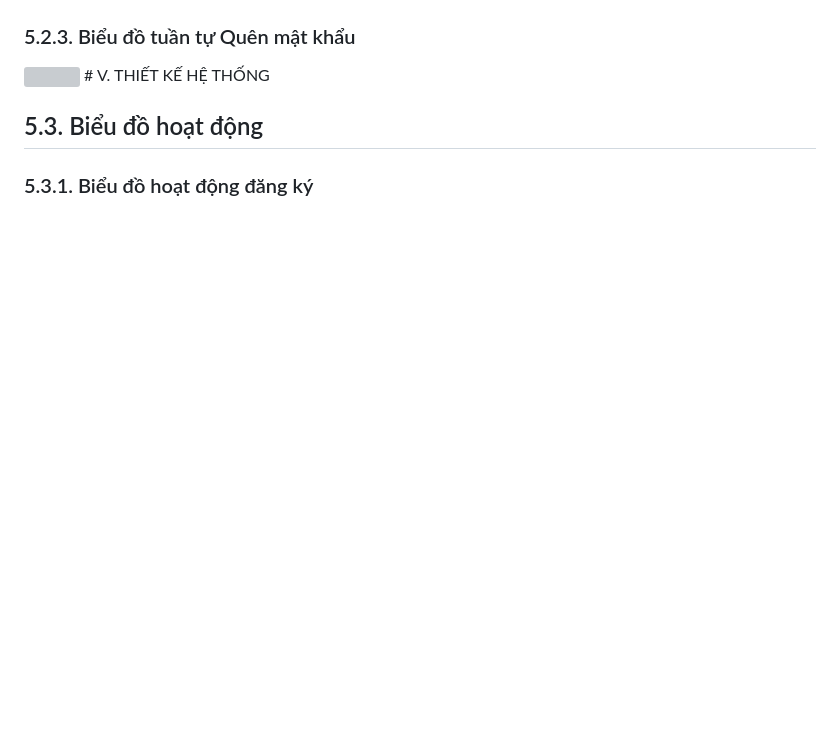
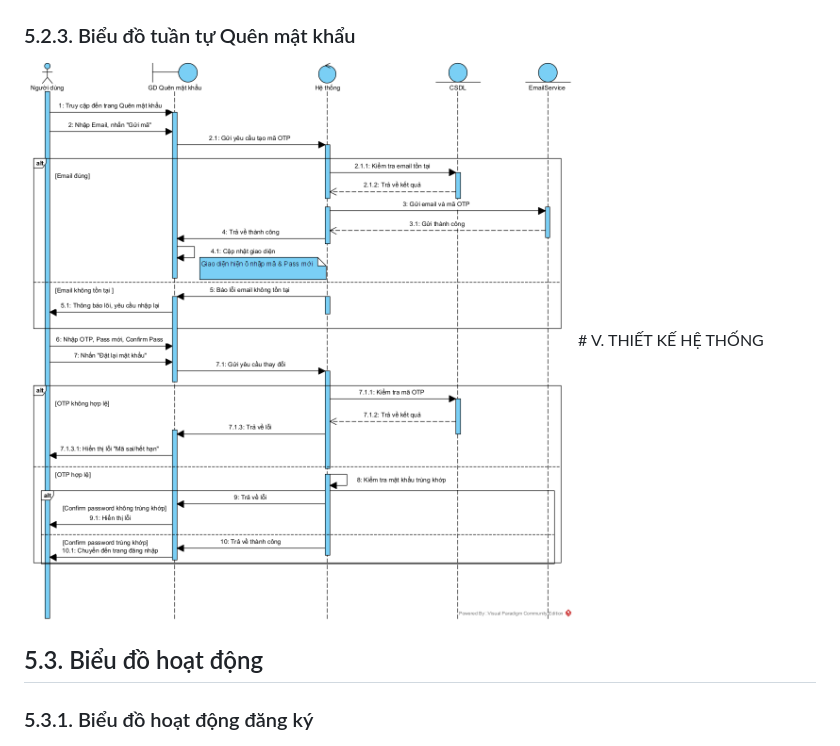
Before and after one commit to koshikia/Library-management, a Markdown page: PTTKHT/PTTK.md, the part around the change. Drawn GitHub-style; blank space fills up the shorter version; grey boxes are pictures that could not be loaded.

Commit message:
Sửa lỗi không hiển thị ảnh

```diff
--- a/PTTKHT/PTTK.md
+++ b/PTTKHT/PTTK.md
@@ -324,7 +324,7 @@ Các quy định được áp dụng thống nhất toàn hệ thống.
 <img src="../img/dangnhapsequence.png">
 
 ### 5.2.3. Biểu đồ tuần tự Quên mật khẩu
-<img src="../img/quenmatkhausequence.png">
+<img src="../img/Quenmatkhausequence.png">
 # V. THIẾT KẾ HỆ THỐNG
 
 ## 5.3. Biểu đồ hoạt động
```
